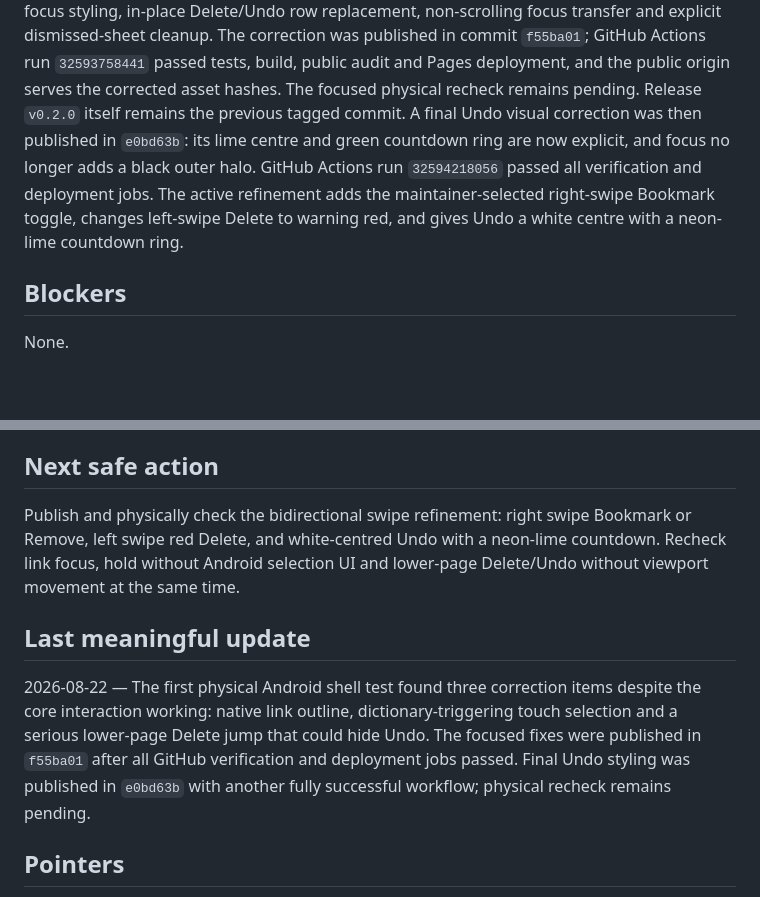
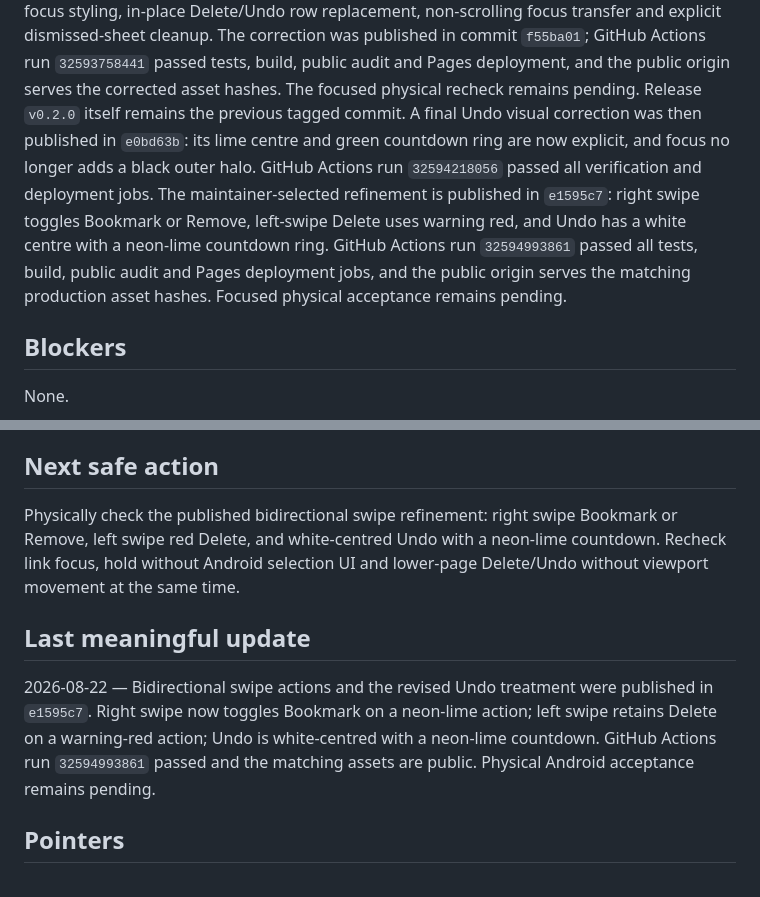
Before and after one commit to gromitski/laters, a Markdown page: memory/now.md, 2 parts joined by grey strips. GitHub-like rendering; blank space fills up the shorter version.

```diff
--- a/memory/now.md
+++ b/memory/now.md
@@ -64,9 +64,11 @@ tests, build, public audit and Pages deployment, and the public origin serves th
 hashes. The focused physical recheck remains pending. Release `v0.2.0` itself remains the previous
 tagged commit. A final Undo visual correction was then published in `e0bd63b`: its lime centre and
 green countdown ring are now explicit, and focus no longer adds a black outer halo. GitHub Actions
-run `32594218056` passed all verification and deployment jobs. The active refinement adds the
-maintainer-selected right-swipe Bookmark toggle, changes left-swipe Delete to warning red, and gives
-Undo a white centre with a neon-lime countdown ring.
+run `32594218056` passed all verification and deployment jobs. The maintainer-selected refinement is
+published in `e1595c7`: right swipe toggles Bookmark or Remove, left-swipe Delete uses warning red,
+and Undo has a white centre with a neon-lime countdown ring. GitHub Actions run `32594993861` passed
+all tests, build, public audit and Pages deployment jobs, and the public origin serves the matching
+production asset hashes. Focused physical acceptance remains pending.
 
 ## Blockers
 
@@ -82,17 +84,16 @@ None.
 
 ## Next safe action
 
-Publish and physically check the bidirectional swipe refinement: right swipe Bookmark or Remove,
-left swipe red Delete, and white-centred Undo with a neon-lime countdown. Recheck link focus, hold
-without Android selection UI and lower-page Delete/Undo without viewport movement at the same time.
+Physically check the published bidirectional swipe refinement: right swipe Bookmark or Remove, left
+swipe red Delete, and white-centred Undo with a neon-lime countdown. Recheck link focus, hold without
+Android selection UI and lower-page Delete/Undo without viewport movement at the same time.
 
 ## Last meaningful update
 
-2026-08-22 — The first physical Android shell test found three correction items despite the core
-interaction working: native link outline, dictionary-triggering touch selection and a serious
-lower-page Delete jump that could hide Undo. The focused fixes were published in `f55ba01` after all
-GitHub verification and deployment jobs passed. Final Undo styling was published in `e0bd63b` with
-another fully successful workflow; physical recheck remains pending.
+2026-08-22 — Bidirectional swipe actions and the revised Undo treatment were published in `e1595c7`.
+Right swipe now toggles Bookmark on a neon-lime action; left swipe retains Delete on a warning-red
+action; Undo is white-centred with a neon-lime countdown. GitHub Actions run `32594993861` passed and
+the matching assets are public. Physical Android acceptance remains pending.
 
 ## Pointers
 
```
Also changed, not shown: docs/planning/mobile-interaction-shell-plan.md (+3 -1 lines).
